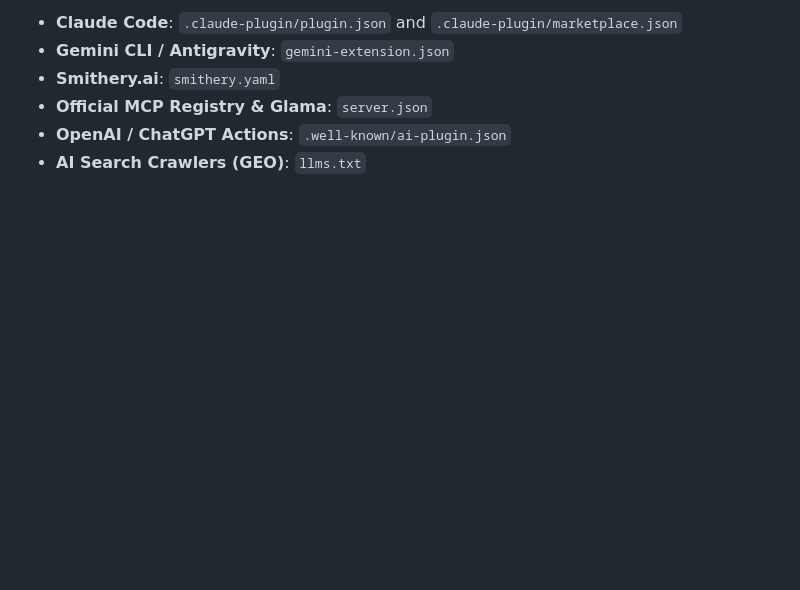
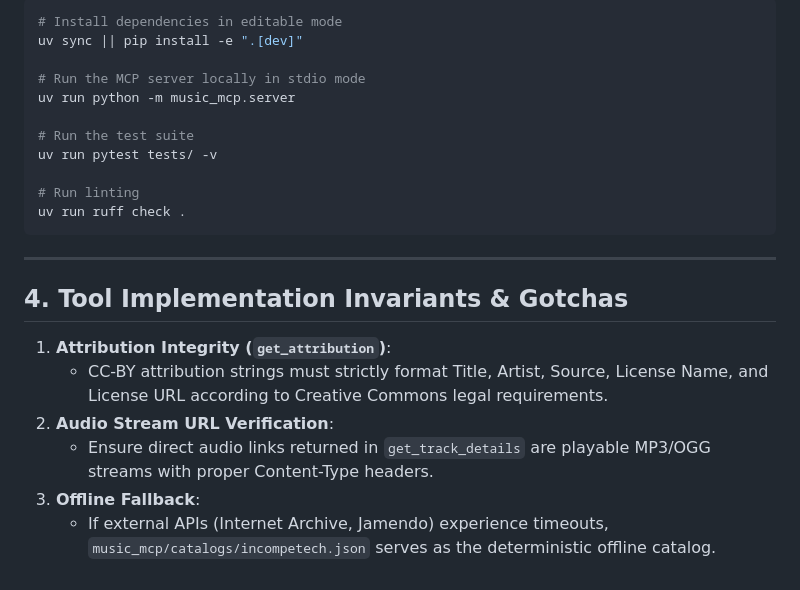
Before and after one commit to surendranb/music-mcp, a Markdown page: AGENTS.md, the part around one of its changes. GitHub-like rendering; blank space fills up the shorter version.

````diff
--- a/AGENTS.md
+++ b/AGENTS.md
@@ -72,7 +48,25 @@ uv run pytest -v || python3 -m unittest
 
-- **Claude Code**: `.claude-plugin/plugin.json` and `.claude-plugin/marketplace.json`
-- **Gemini CLI / Antigravity**: `gemini-extension.json`
-- **Smithery.ai**: `smithery.yaml`
-- **Official MCP Registry & Glama**: `server.json`
-- **OpenAI / ChatGPT Actions**: `.well-known/ai-plugin.json`
-- **AI Search Crawlers (GEO)**: `llms.txt`
+```bash
+# Install dependencies in editable mode
+uv sync || pip install -e ".[dev]"
+
+# Run the MCP server locally in stdio mode
+uv run python -m music_mcp.server
+
+# Run the test suite
+uv run pytest tests/ -v
+
+# Run linting
+uv run ruff check .
+```
+
+---
+
+## 4. Tool Implementation Invariants & Gotchas
+
+1. **Attribution Integrity (`get_attribution`)**:
+   - CC-BY attribution strings must strictly format Title, Artist, Source, License Name, and License URL according to Creative Commons legal requirements.
+2. **Audio Stream URL Verification**:
+   - Ensure direct audio links returned in `get_track_details` are playable MP3/OGG streams with proper Content-Type headers.
+3. **Offline Fallback**:
+   - If external APIs (Internet Archive, Jamendo) experience timeouts, `music_mcp/catalogs/incompetech.json` serves as the deterministic offline catalog.
````
Also changed, not shown: other parts of AGENTS.md (+33 -57 lines).
